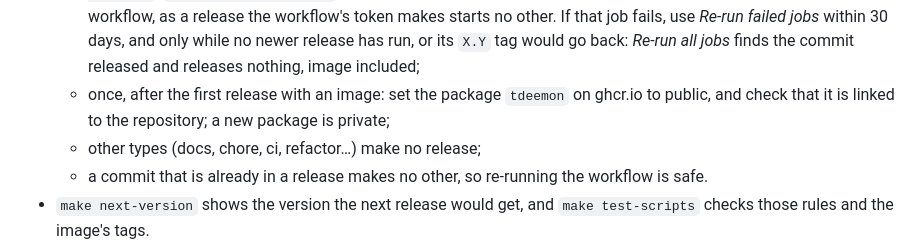
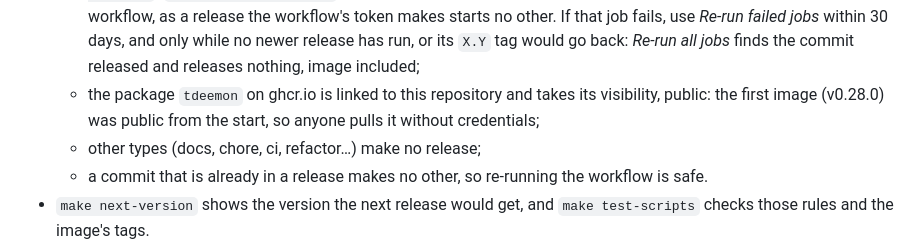
Before and after one commit to zarnautovic/tdeemon, a Markdown page: docs/conventions.md, the part around the change. Drawn GitHub-style.

Commit message:
docs: the image on ghcr.io is public from the first release
Task: tasks.zlayahome.ovh/tasks/196

```diff
--- a/docs/conventions.md
+++ b/docs/conventions.md
@@ -220,9 +220,9 @@ A change is done when:
     *Re-run failed jobs* within 30 days, and only while no newer release
     has run, or its `X.Y` tag would go back: *Re-run all jobs* finds the
     commit released and releases nothing, image included;
-  - once, after the first release with an image: set the package
-    `tdeemon` on ghcr.io to public, and check that it is linked to the
-    repository; a new package is private;
+  - the package `tdeemon` on ghcr.io is linked to this repository and
+    takes its visibility, public: the first image (v0.28.0) was public
+    from the start, so anyone pulls it without credentials;
   - other types (docs, chore, ci, refactor…) make no release;
   - a commit that is already in a release makes no other, so re-running
     the workflow is safe.
```
